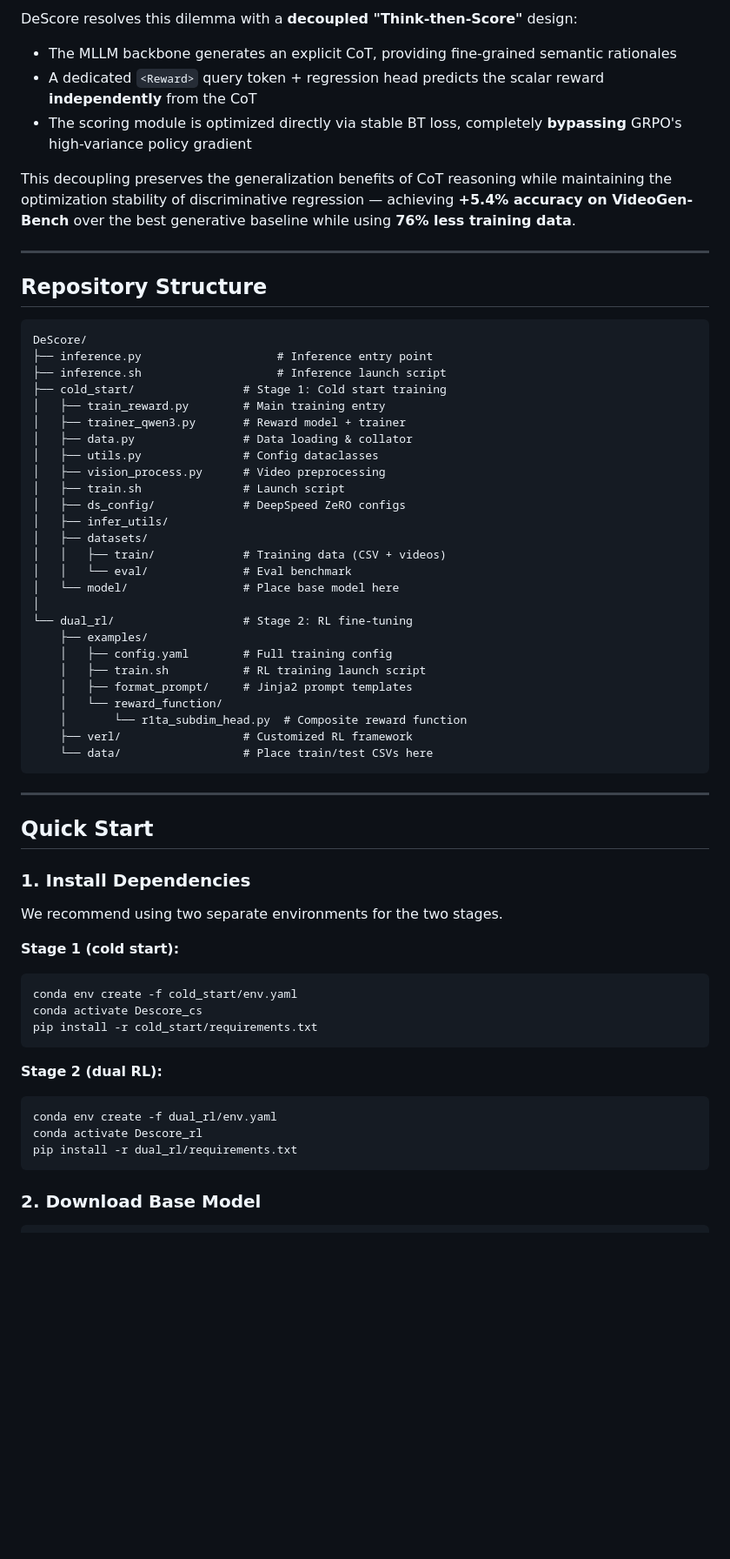
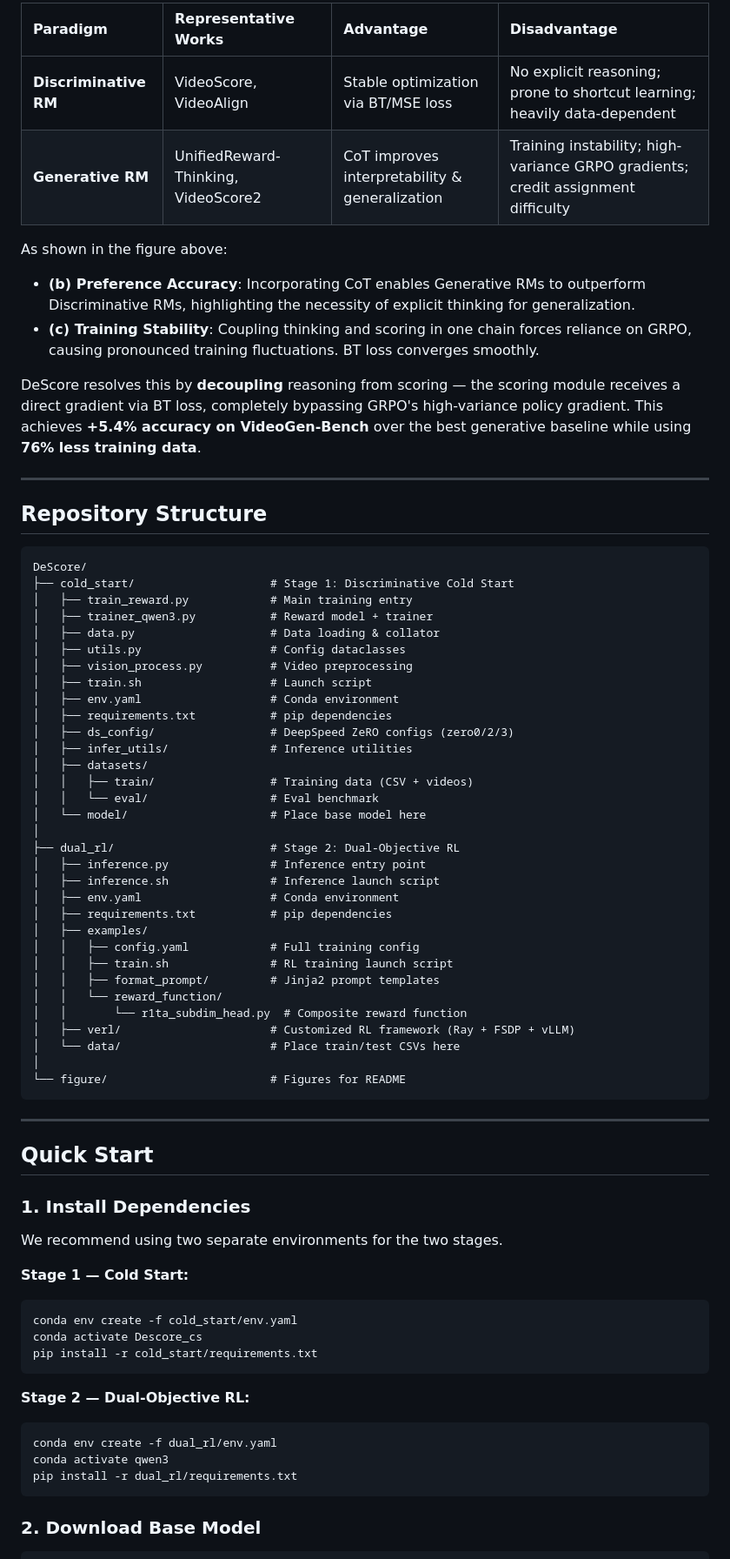
Before and after one commit to WYuan1001/DeScore_project_page, a Markdown page: README.md, the part around one of its changes. Shown at 87% size. Rendered like a GitHub page; blank space fills up the shorter version.

Commit message:
Fix README: use intro.png, improve layout and Motivation section

````diff
--- a/README.md
+++ b/README.md
@@ -17,10 +32,14 @@ First, (b) Preference Accuracy shows that incorporating CoT enables Generative R
 
-DeScore resolves this dilemma with a **decoupled "Think-then-Score"** design:
-- The MLLM backbone generates an explicit CoT, providing fine-grained semantic rationales
-- A dedicated `<Reward>` query token + regression head predicts the scalar reward **independently** from the CoT
-- The scoring module is optimized directly via stable BT loss, completely **bypassing** GRPO's high-variance policy gradient
+| Paradigm | Representative Works | Advantage | Disadvantage |
+|:---|:---|:---|:---|
+| **Discriminative RM** | VideoScore, VideoAlign | Stable optimization via BT/MSE loss | No explicit reasoning; prone to shortcut learning; heavily data-dependent |
+| **Generative RM** | UnifiedReward-Thinking, VideoScore2 | CoT improves interpretability & generalization | Training instability; high-variance GRPO gradients; credit assignment difficulty |
 
-This decoupling preserves the generalization benefits of CoT reasoning while maintaining the optimization stability of discriminative regression — achieving **+5.4% accuracy on VideoGen-Bench** over the best generative baseline while using **76% less training data**.
+As shown in the figure above:
+- **(b) Preference Accuracy**: Incorporating CoT enables Generative RMs to outperform Discriminative RMs, highlighting the necessity of explicit thinking for generalization.
+- **(c) Training Stability**: Coupling thinking and scoring in one chain forces reliance on GRPO, causing pronounced training fluctuations. BT loss converges smoothly.
+
+DeScore resolves this by **decoupling** reasoning from scoring — the scoring module receives a direct gradient via BT loss, completely bypassing GRPO's high-variance policy gradient. This achieves **+5.4% accuracy on VideoGen-Bench** over the best generative baseline while using **76% less training data**.
 
 ---
 
@@ -28,31 +47,37 @@ This decoupling preserves the generalization benefits of CoT reasoning while mai
 
 ```
 DeScore/
-├── inference.py                    # Inference entry point
-├── inference.sh                    # Inference launch script
-├── cold_start/                # Stage 1: Cold start training
-│   ├── train_reward.py        # Main training entry
-│   ├── trainer_qwen3.py       # Reward model + trainer
-│   ├── data.py                # Data loading & collator
-│   ├── utils.py               # Config dataclasses
-│   ├── vision_process.py      # Video preprocessing
-│   ├── train.sh               # Launch script
-│   ├── ds_config/             # DeepSpeed ZeRO configs
-│   ├── infer_utils/
+├── cold_start/                    # Stage 1: Discriminative Cold Start
+│   ├── train_reward.py            # Main training entry
+│   ├── trainer_qwen3.py           # Reward model + trainer
+│   ├── data.py                    # Data loading & collator
+│   ├── utils.py                   # Config dataclasses
+│   ├── vision_process.py          # Video preprocessing
+│   ├── train.sh                   # Launch script
+│   ├── env.yaml                   # Conda environment
+│   ├── requirements.txt           # pip dependencies
+│   ├── ds_config/                 # DeepSpeed ZeRO configs (zero0/2/3)
+│   ├── infer_utils/               # Inference utilities
 │   ├── datasets/
-│   │   ├── train/             # Training data (CSV + videos)
-│   │   └── eval/              # Eval benchmark
-│   └── model/                 # Place base model here
+│   │   ├── train/                 # Training data (CSV + videos)
+│   │   └── eval/                  # Eval benchmark
+│   └── model/                     # Place base model here
 │
-└── dual_rl/                   # Stage 2: RL fine-tuning
-    ├── examples/
-    │   ├── config.yaml        # Full training config
-    │   ├── train.sh           # RL training launch script
-    │   ├── format_prompt/     # Jinja2 prompt templates
-    │   └── reward_function/
-    │       └── r1ta_subdim_head.py  # Composite reward function
-    ├── verl/                  # Customized RL framework
-    └── data/                  # Place train/test CSVs here
+├── dual_rl/                       # Stage 2: Dual-Objective RL
+│   ├── inference.py               # Inference entry point
+│   ├── inference.sh               # Inference launch script
+│   ├── env.yaml                   # Conda environment
+│   ├── requirements.txt           # pip dependencies
+│   ├── examples/
+│   │   ├── config.yaml            # Full training config
+│   │   ├── train.sh               # RL training launch script
+│   │   ├── format_prompt/         # Jinja2 prompt templates
+│   │   └── reward_function/
+│   │       └── r1ta_subdim_head.py  # Composite reward function
+│   ├── verl/                      # Customized RL framework (Ray + FSDP + vLLM)
+│   └── data/                      # Place train/test CSVs here
+│
+└── figure/                        # Figures for README
 ```
 
 ---
@@ -63,17 +88,17 @@ DeScore/
 
 We recommend using two separate environments for the two stages.
 
-**Stage 1 (cold start):**
+**Stage 1 — Cold Start:**
 ```bash
 conda env create -f cold_start/env.yaml
 conda activate Descore_cs
 pip install -r cold_start/requirements.txt
 ```
 
-**Stage 2 (dual RL):**
+**Stage 2 — Dual-Objective RL:**
 ```bash
 conda env create -f dual_rl/env.yaml
-conda activate Descore_rl
+conda activate qwen3
 pip install -r dual_rl/requirements.txt
 ```
 
````
Also changed, not shown: other parts of README.md (+49 -16 lines).
